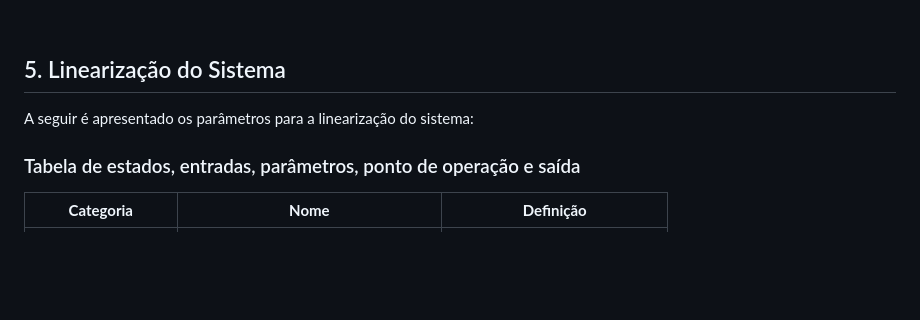
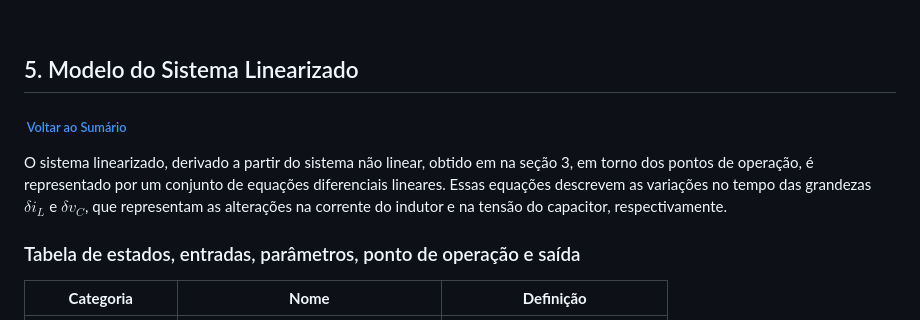
Before and after one commit to andel-vitorio/etc-for-dc-converters, a Markdown page: docs/Mathematical Modeling of a Microgrid.md, the part around the change printed below. GitHub-like rendering; blank space fills up the shorter version.

Commit message:
docs(Mathematical Modeling of a Microgrid): add a TOC

```diff
--- a/docs/Mathematical Modeling of a Microgrid.md
+++ b/docs/Mathematical Modeling of a Microgrid.md
@@ -296,9 +377,15 @@ M_{transladado}: \space
 $$
 <br>
 
-## 5. Linearização do Sistema
+<div id='section-5'/>
 
-A seguir é apresentado os parâmetros para a linearização do sistema:
+## 5. Modelo do Sistema Linearizado
+
+<h6 style="text-decoration: none;">
+ <a href="#sumario" style="color: #ffffff67; text-decoration: none;">Voltar ao Sumário</a>
+</h6>
+
+O sistema linearizado, derivado a partir do sistema não linear, obtido em na seção 3, em torno dos pontos de operação, é representado por um conjunto de equações diferenciais lineares. Essas equações descrevem as variações no tempo das grandezas $\delta i_L$ e $\delta v_C$, que representam as alterações na corrente do indutor e na tensão do capacitor, respectivamente.
 
 ### Tabela de estados, entradas, parâmetros, ponto de operação e saída
 
```
Also changed, not shown: other parts of docs/Mathematical Modeling of a Microgrid.md (+81 -0 lines).
